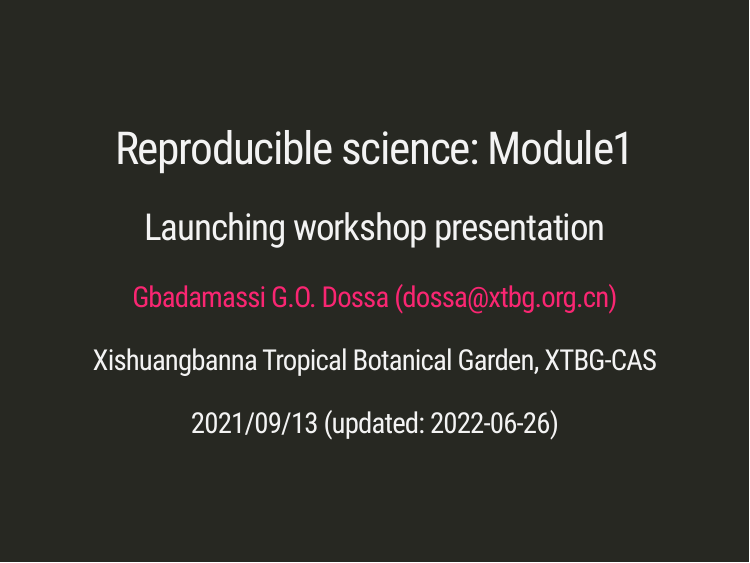
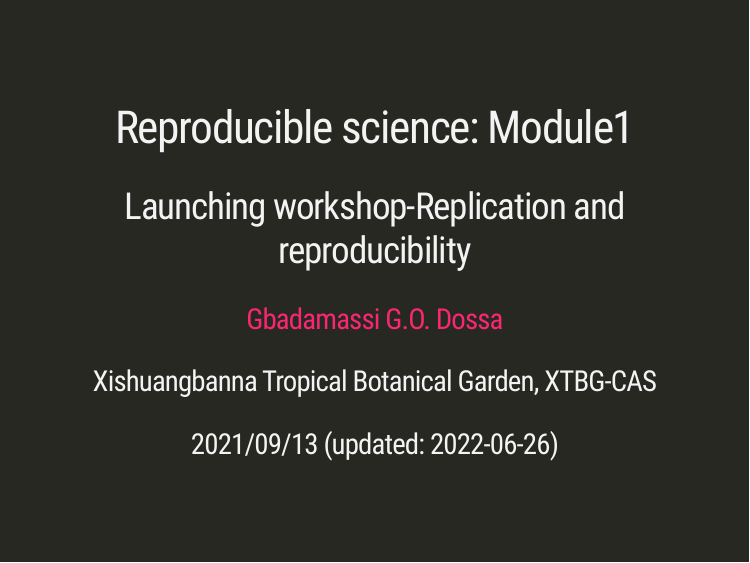
Before and after one commit to dossag/reproducible-science-XTBG-2022, an R Markdown document (docs/slides/Module1_introduction.Rmd): page 1 of 22. Rendered offline with R 4.5, knitr and Pandoc, with nearby package versions; the slides are laid out offline by our stand-in for remark.js, each with all of its steps uncovered, in fonts that may differ from those the slides ask for, and without slide numbers, shadows or browser add-ons.

```diff
--- a/_site.yml
+++ b/_site.yml
@@ -40,28 +40,28 @@
     - text: "Worksheets"
       menu:
         - text: "Exercise 1: Tidyverse data manipulation"
-          href: Exercise_1_Tidyverse_Data_manipulation.html
+          href:
         - text: "Exercise 1: Tidyverse data manipulation - Solutions"
-          href: Excercise_1_Data_manipulation_solution.html
+          href:
         - text: "Exercise 2: Tidyverse ggplot2 data visualisation"
-          href: Exercise_2_datavisualisation.html
+          href:
         - text: "Exercise 2: Tidyverse ggplot2 data visualisation - Solutions"
-          href: Exercise_2_datavisualisation_solution.html
+          href:
         - text: "Exercise 3 : Building your own Rmarkdown document"
-          href: Exercise_3_Building_your_own_RMardown.html
+          href:
         - text: "Exercise 3: Writing reproducible documents - Solutions"
-          href: Exercise_3_Building_your_own_RMardown_solution.html
+          href:
         - text: "Exercise 4: Version control Git and Github"
-          href: Exercise_4_Version_control_git_github.html
-        - text: "Exercise 4 data bbrom"
-          href: bbmroData.csv
-        - text: "Exercise 4: Writing reproducible documents - Html output"
           href:
-        - text: "Practical 3: Writing reproducible documents - PDF output"
+        - text: "Exercise 5 data bbrom"
           href:
-        - text: "Practical 3: Writing reproducible documents - Word output"
+        - text: "Exercise 6:"
           href:
-        - text: "Practical 4: Version control"
+        - text: "Exercise 7:"
+          href:
+        - text: "Exercise 8:"
+          href:
+        - text: "Exeercise 9:"
           href:
     - icon: fab fa-github
       href: https://github.com/dossag
--- a/docs/slides/Module1_introduction.Rmd
+++ b/docs/slides/Module1_introduction.Rmd
@@ -1,7 +1,7 @@
 ---
 title: "Reproducible science: Module1"
-subtitle: "Launching workshop presentation"
-author: "[Gbadamassi G.O. Dossa (dossa@xtbg.org.cn)](https://scholar.google.com/citations?user=w20AkZcAAAAJ&hl=en)"
+subtitle: "Launching workshop-Replication and reproducibility"
+author: "[Gbadamassi G.O. Dossa](dossa@xtbg.org.cn)"
 institute: "Xishuangbanna Tropical Botanical Garden, XTBG-CAS"
 date: "2021/09/13 (updated: `r Sys.Date()`)"
 output:
```
Also changed, not shown: slides/Module1_introduction.html, 1 other file.
